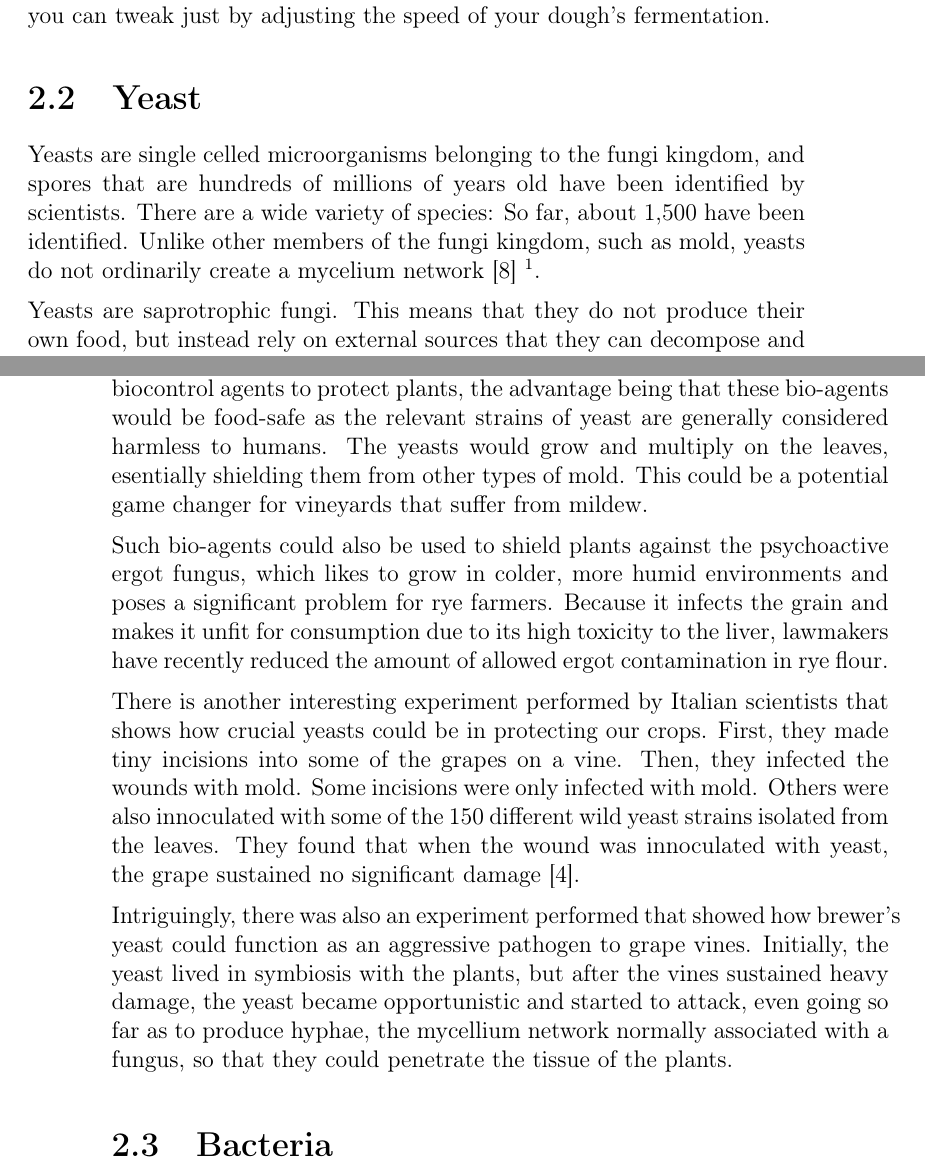
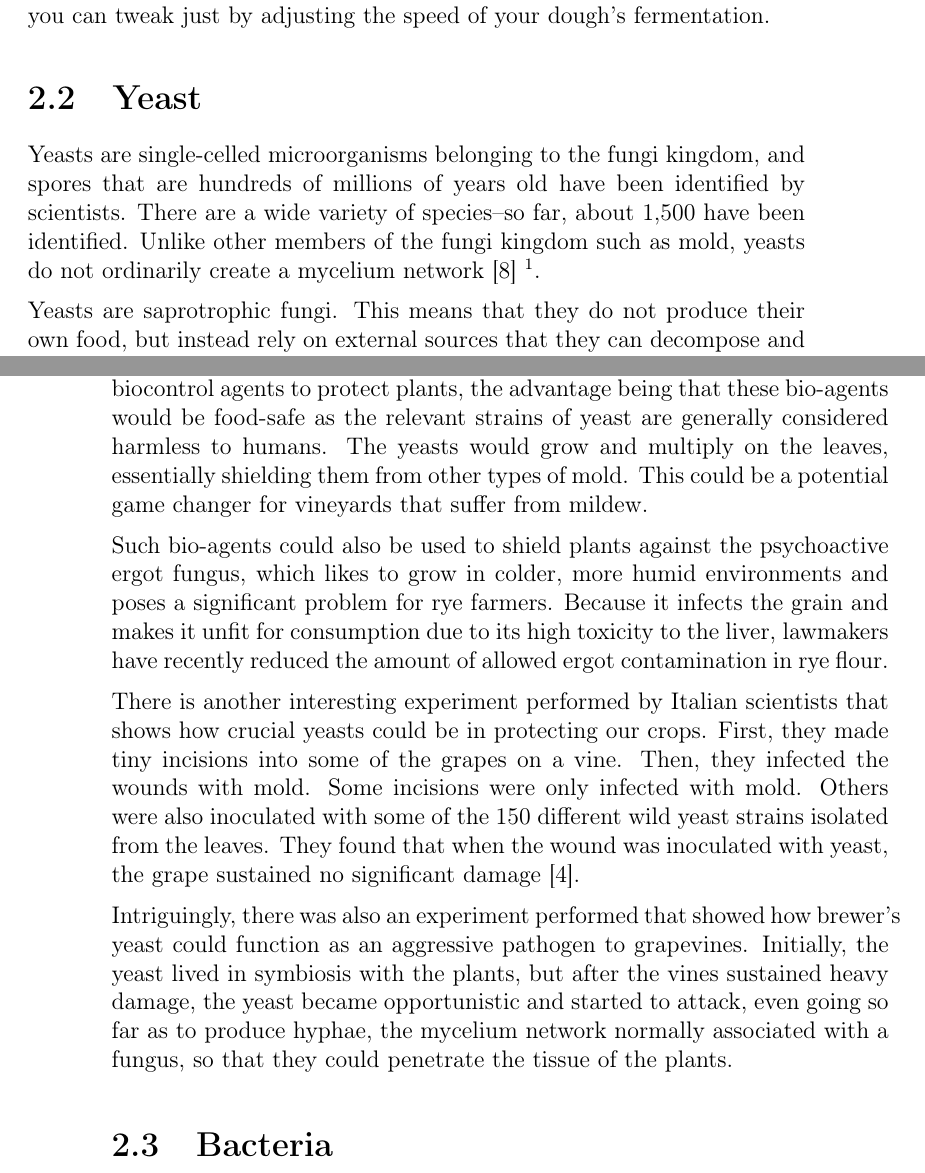
Before and after one commit to hendricius/the-sourdough-framework, a LaTeX thesis (book/book.tex, which reads book/basics/how-sourdough-works.tex): two parts of pages 27 and 30 of 161, joined at a grey line, cut so that both start at the same text. Compiled offline with pdfLaTeX; a LaTeX package or settings file that is missing is left out.

Commit message:
Spelling, wording, and punctuation fixes

```diff
--- a/book/basics/how-sourdough-works.tex
+++ b/book/basics/how-sourdough-works.tex
@@ -206,10 +206,10 @@ tweak just by adjusting the speed of your dough's fermentation.
 % Yeast is both the singular and plural form of the word unless you're
 % specifically referencing a plural number of varieties or types, in which case
 % "yeasts" would be correct.
-Yeasts are single celled microorganisms belonging to the fungi kingdom, and
+Yeasts are single-celled microorganisms belonging to the fungi kingdom, and
 spores that are hundreds of millions of years old have been identified by
-scientists. There are a wide variety of species: So far, about 1,500 have been
-identified. Unlike other members of the fungi kingdom, such as mold, yeasts do
+scientists. There are a wide variety of species--so far, about 1,500 have been
+identified. Unlike other members of the fungi kingdom such as mold, yeasts do
 not ordinarily create a mycelium network \cite{molecular+mechanisms+yeast}
 \footnote{For one interesting exception, skip ahead to the end of this
 section.}.
@@ -296,7 +296,7 @@ More research is conducted every day in ways that yeasts can be used as
 biocontrol agents to protect plants, the advantage being that these bio-agents
 would be food-safe as the relevant strains of yeast are generally considered
 harmless to humans. The yeasts would grow and multiply on the leaves,
-esentially shielding them from other types of mold. This could be a potential
+essentially shielding them from other types of mold. This could be a potential
 game changer for vineyards that suffer from mildew.
 
 Such bio-agents could also be used to shield plants against the psychoactive
@@ -310,15 +310,15 @@ There is another interesting experiment performed by Italian scientists that
 shows how crucial yeasts could be in protecting our crops. First, they made
 tiny incisions into some of the grapes on a vine. Then, they infected the
 wounds with mold. Some incisions were only infected with mold. Others were also
-innoculated with some of the 150 different wild yeast strains isolated from the
-leaves. They found that when the wound was innoculated with yeast, the grape
+inoculated with some of the 150 different wild yeast strains isolated from the
+leaves. They found that when the wound was inoculated with yeast, the grape
 sustained no significant damage \cite{yeasts+biocontrol+agent}.
 
 Intriguingly, there was also an experiment performed that showed how brewer's
-yeast could function as an aggressive pathogen to grape vines. Initially, the
+yeast could function as an aggressive pathogen to grapevines. Initially, the
 yeast lived in symbiosis with the plants, but after the vines sustained heavy
 damage, the yeast became opportunistic and started to attack, even going so far
-as to produce hyphae, the mycellium network normally associated with a fungus,
+as to produce hyphae, the mycelium network normally associated with a fungus,
 so that they could penetrate the tissue of the plants.
 
 \section{Bacteria}
```
Also changed, not shown: book/basics/how-sourdough-works.tex (8 more changed lines).
